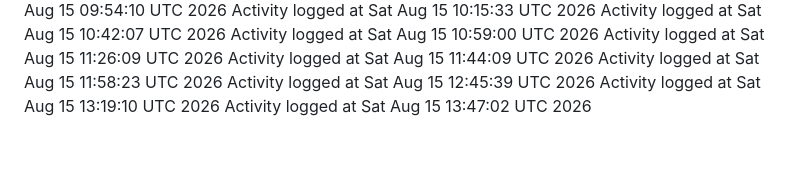
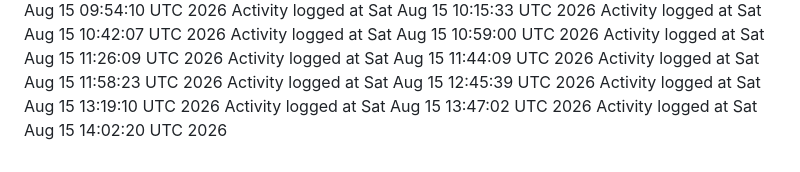
Before and after one commit to kavangcb29/Flap, a Markdown page: ACTIVITY.md, the part around the change. Rendered like a GitHub page.

Commit message:
Auto-generate GitHub activity [skip ci]

```diff
--- a/ACTIVITY.md
+++ b/ACTIVITY.md
@@ -139,3 +139,4 @@ Activity logged at Sat Aug 15 11:58:23 UTC 2026
 Activity logged at Sat Aug 15 12:45:39 UTC 2026
 Activity logged at Sat Aug 15 13:19:10 UTC 2026
 Activity logged at Sat Aug 15 13:47:02 UTC 2026
+Activity logged at Sat Aug 15 14:02:20 UTC 2026
```
